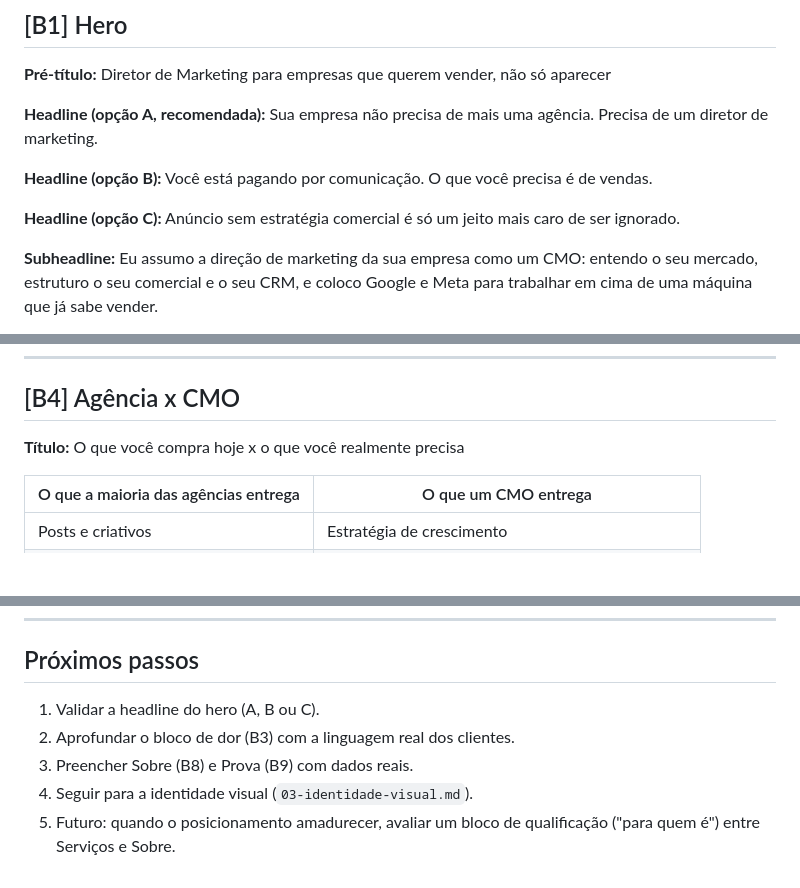
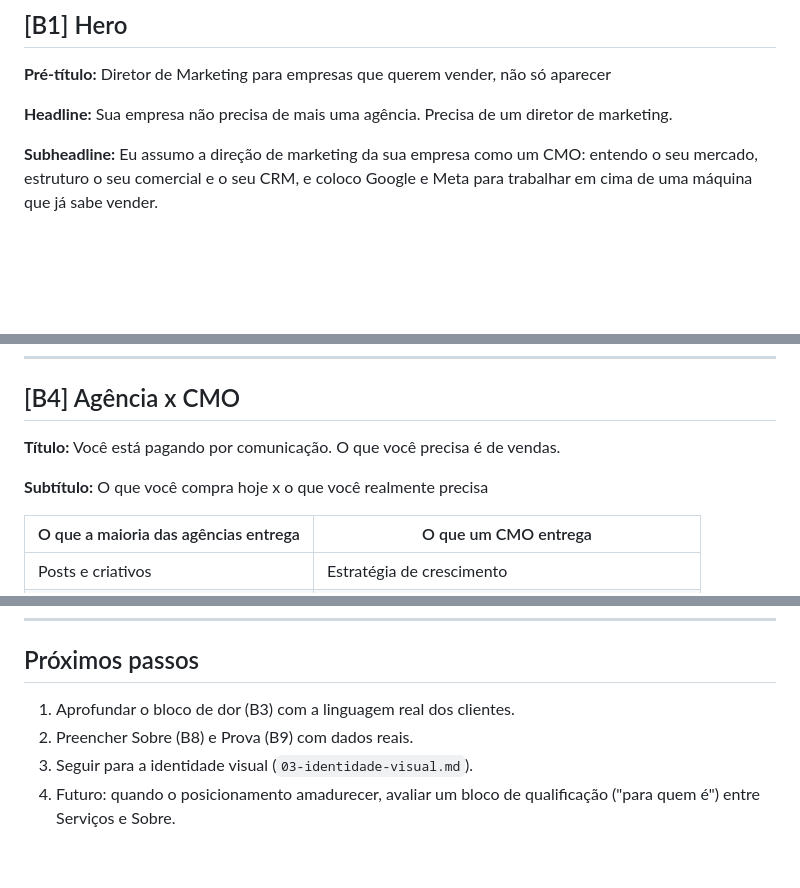
Before and after one commit to Pedr0mh/pedro-gestao-de-trafego, a Markdown page: site/02-copy.md, 3 parts joined by grey strips. GitHub-like rendering; blank space fills up the shorter version.

Commit message:
Define headline do hero e reaproveita as opções B e C nos blocos B4 e B5
Co-Authored-By: Claude Opus 5.5 <noreply@anthropic.com>
Claude-Session: https://claude.ai/code/session_01Y5z9tFwfH7eKR5MBQJubQ8

```diff
--- a/site/02-copy.md
+++ b/site/02-copy.md
@@ -33,16 +33,9 @@
 **Pré-título:**
 Diretor de Marketing para empresas que querem vender, não só aparecer
 
-**Headline (opção A, recomendada):**
+**Headline:**
 Sua empresa não precisa de mais uma agência.
 Precisa de um diretor de marketing.
-
-**Headline (opção B):**
-Você está pagando por comunicação.
-O que você precisa é de vendas.
-
-**Headline (opção C):**
-Anúncio sem estratégia comercial é só um jeito mais caro de ser ignorado.
 
 **Subheadline:**
 Eu assumo a direção de marketing da sua empresa como um CMO: entendo o seu mercado, estruturo o seu comercial e o seu CRM, e coloco Google e Meta para trabalhar em cima de uma máquina que já sabe vender.
@@ -102,6 +95,10 @@ Nada disso se resolve trocando o criativo. Se resolve com alguém olhando o neg
 ## [B4] Agência x CMO
 
 **Título:**
+Você está pagando por comunicação.
+O que você precisa é de vendas.
+
+**Subtítulo:**
 O que você compra hoje x o que você realmente precisa
 
 | O que a maioria das agências entrega | O que um CMO entrega |
@@ -272,8 +272,7 @@ CNPJ ___ · Todos os direitos reservados
 
 ## Próximos passos
 
-1. Validar a headline do hero (A, B ou C).
-2. Aprofundar o bloco de dor (B3) com a linguagem real dos clientes.
-3. Preencher Sobre (B8) e Prova (B9) com dados reais.
-4. Seguir para a identidade visual (`03-identidade-visual.md`).
-5. Futuro: quando o posicionamento amadurecer, avaliar um bloco de qualificação ("para quem é") entre Serviços e Sobre.
+1. Aprofundar o bloco de dor (B3) com a linguagem real dos clientes.
+2. Preencher Sobre (B8) e Prova (B9) com dados reais.
+3. Seguir para a identidade visual (`03-identidade-visual.md`).
+4. Futuro: quando o posicionamento amadurecer, avaliar um bloco de qualificação ("para quem é") entre Serviços e Sobre.
```
Also changed, not shown: other parts of site/02-copy.md (+3 -0 lines).
